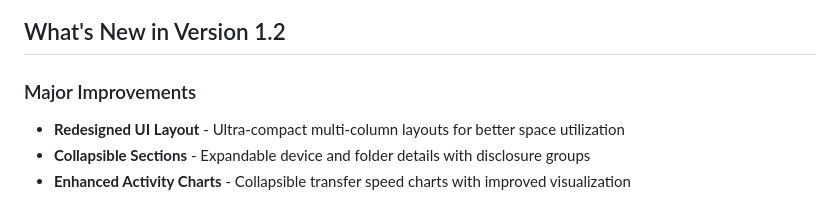
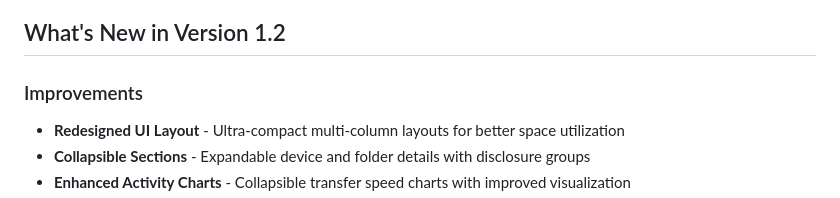
Before and after one commit to Xpycode/syncthingStatus, a Markdown page: README.md, the part around the change. Rendered like a GitHub page.

Commit message:
Update version 1.2 improvements section in README

```diff
--- a/README.md
+++ b/README.md
@@ -13,7 +13,7 @@
 
 ## What's New in Version 1.2
 
-### Major Improvements
+### Improvements
 - **Redesigned UI Layout** - Ultra-compact multi-column layouts for better space utilization
 - **Collapsible Sections** - Expandable device and folder details with disclosure groups
 - **Enhanced Activity Charts** - Collapsible transfer speed charts with improved visualization
```
